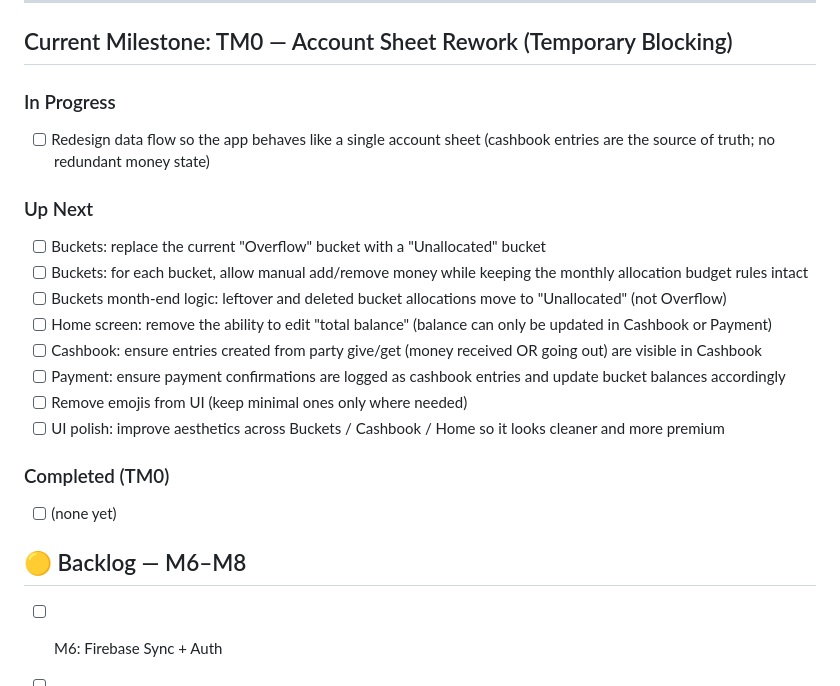
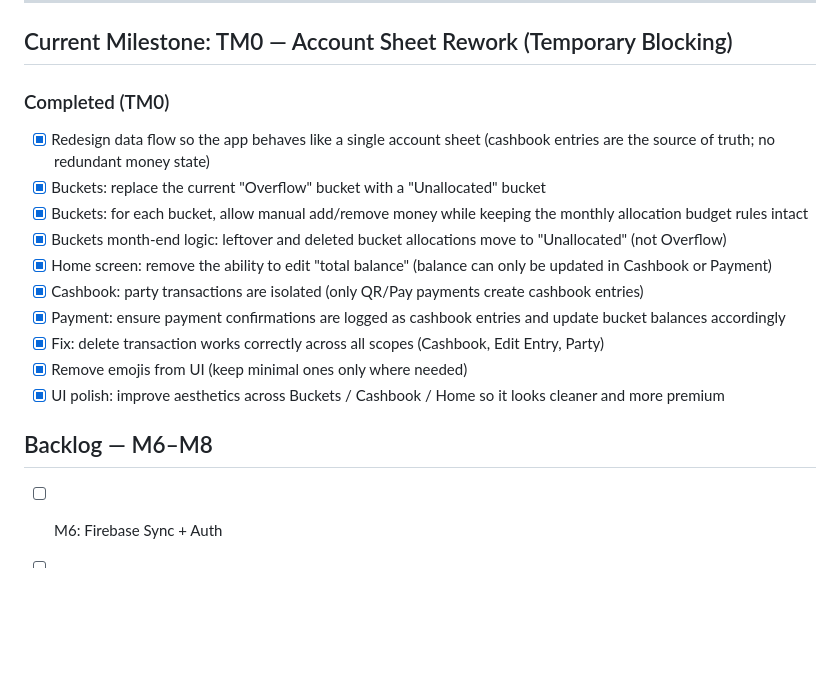
Before and after one commit to ak-1344/Finzo, a Markdown page: ToDo.md, the part around the change. GitHub-like rendering; blank space fills up the shorter version.

```diff
--- a/ToDo.md
+++ b/ToDo.md
@@ -91,23 +91,19 @@
 ---
 ## Current Milestone: TM0 — Account Sheet Rework (Temporary Blocking)
 
-### In Progress
-- [ ] Redesign data flow so the app behaves like a single account sheet (cashbook entries are the source of truth; no redundant money state)
+### Completed (TM0)
+- [x] Redesign data flow so the app behaves like a single account sheet (cashbook entries are the source of truth; no redundant money state)
+- [x] Buckets: replace the current "Overflow" bucket with a "Unallocated" bucket
+- [x] Buckets: for each bucket, allow manual add/remove money while keeping the monthly allocation budget rules intact
+- [x] Buckets month-end logic: leftover and deleted bucket allocations move to "Unallocated" (not Overflow)
+- [x] Home screen: remove the ability to edit "total balance" (balance can only be updated in Cashbook or Payment)
+- [x] Cashbook: party transactions are isolated (only QR/Pay payments create cashbook entries)
+- [x] Payment: ensure payment confirmations are logged as cashbook entries and update bucket balances accordingly
+- [x] Fix: delete transaction works correctly across all scopes (Cashbook, Edit Entry, Party)
+- [x] Remove emojis from UI (keep minimal ones only where needed)
+- [x] UI polish: improve aesthetics across Buckets / Cashbook / Home so it looks cleaner and more premium
 
-### Up Next
-- [ ] Buckets: replace the current "Overflow" bucket with a "Unallocated" bucket
-- [ ] Buckets: for each bucket, allow manual add/remove money while keeping the monthly allocation budget rules intact
-- [ ] Buckets month-end logic: leftover and deleted bucket allocations move to "Unallocated" (not Overflow)
-- [ ] Home screen: remove the ability to edit "total balance" (balance can only be updated in Cashbook or Payment)
-- [ ] Cashbook: ensure entries created from party give/get (money received OR going out) are visible in Cashbook
-- [ ] Payment: ensure payment confirmations are logged as cashbook entries and update bucket balances accordingly
-- [ ] Remove emojis from UI (keep minimal ones only where needed)
-- [ ] UI polish: improve aesthetics across Buckets / Cashbook / Home so it looks cleaner and more premium
-
-### Completed (TM0)
-- [ ] (none yet)
-
-## 🟡 Backlog — M6–M8
+## Backlog — M6–M8
 
 - [ ] M6: Firebase Sync + Auth
 - [ ] M7: AI Assistant
```
Also changed, not shown: CurrentStatus.md (+3 -3 lines), Log.md (+23 -0 lines).
